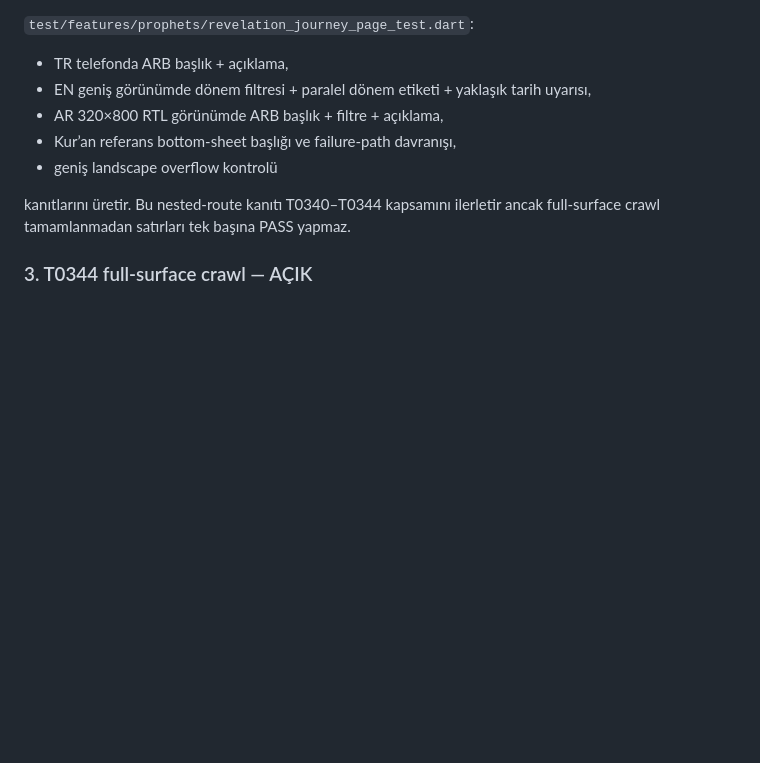
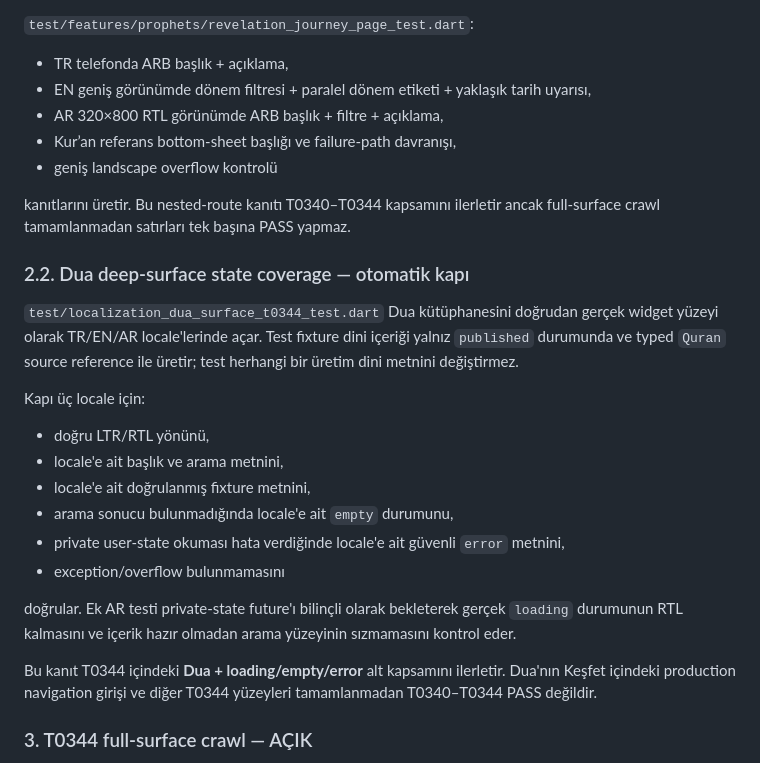
Before and after one commit to isarpsiyahofficial/Apk, a Markdown page: docs/LOCALIZATION_T0340_T0344_RELEASE_GATE.md, the part around the change. Drawn GitHub-style; blank space fills up the shorter version.

Commit message:
docs(l10n): record T0344 dua state coverage

```diff
--- a/docs/LOCALIZATION_T0340_T0344_RELEASE_GATE.md
+++ b/docs/LOCALIZATION_T0340_T0344_RELEASE_GATE.md
@@ -51,6 +51,23 @@ Keşfet içindeki `RevelationJourneyPage` için kullanıcıya görünen başlık
 
 kanıtlarını üretir. Bu nested-route kanıtı T0340–T0344 kapsamını ilerletir ancak full-surface crawl tamamlanmadan satırları tek başına PASS yapmaz.
 
+### 2.2. Dua deep-surface state coverage — otomatik kapı
+
+`test/localization_dua_surface_t0344_test.dart` Dua kütüphanesini doğrudan gerçek widget yüzeyi olarak TR/EN/AR locale'lerinde açar. Test fixture dini içeriği yalnız `published` durumunda ve typed `Quran` source reference ile üretir; test herhangi bir üretim dini metnini değiştirmez.
+
+Kapı üç locale için:
+
+- doğru LTR/RTL yönünü,
+- locale'e ait başlık ve arama metnini,
+- locale'e ait doğrulanmış fixture metnini,
+- arama sonucu bulunmadığında locale'e ait `empty` durumunu,
+- private user-state okuması hata verdiğinde locale'e ait güvenli `error` metnini,
+- exception/overflow bulunmamasını
+
+doğrular. Ek AR testi private-state future'ı bilinçli olarak bekleterek gerçek `loading` durumunun RTL kalmasını ve içerik hazır olmadan arama yüzeyinin sızmamasını kontrol eder.
+
+Bu kanıt T0344 içindeki **Dua + loading/empty/error** alt kapsamını ilerletir. Dua'nın Keşfet içindeki production navigation girişi ve diğer T0344 yüzeyleri tamamlanmadan T0340–T0344 PASS değildir.
+
 ### 3. T0344 full-surface crawl — AÇIK
 
 Aşağıdaki alanların her biri TR/EN/AR için happy path ile birlikte loading / empty / error / permission / offline / monetization failure state'leri üzerinde gerçek widget/integration kanıtı olmadan T0340–T0344 final PASS değildir:
```
